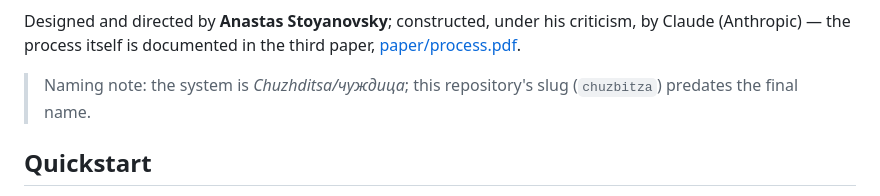
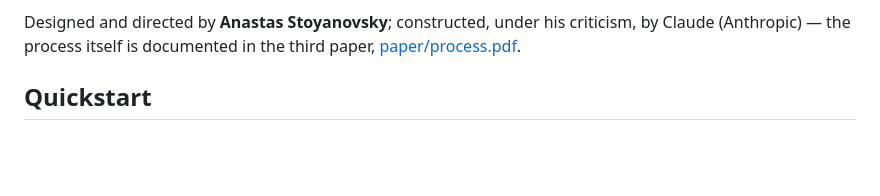
Before and after one commit to anastasds/chuzhditsa, a Markdown page: README.md, the part around the change. GitHub-like rendering; blank space fills up the shorter version.

```diff
--- a/README.md
+++ b/README.md
@@ -28,8 +28,6 @@ Designed and directed by **Anastas Stoyanovsky**; constructed, under his critici
 Claude (Anthropic) — the process itself is documented in the third paper,
 [paper/process.pdf](paper/process.pdf).
 
-> Naming note: the system is *Chuzhditsa/чуждица*; this repository's slug (`chuzbitza`)
-> predates the final name.
 
 ## Quickstart
 
```
Also changed, not shown: submission/cover-letters.md (+2 -2 lines).
